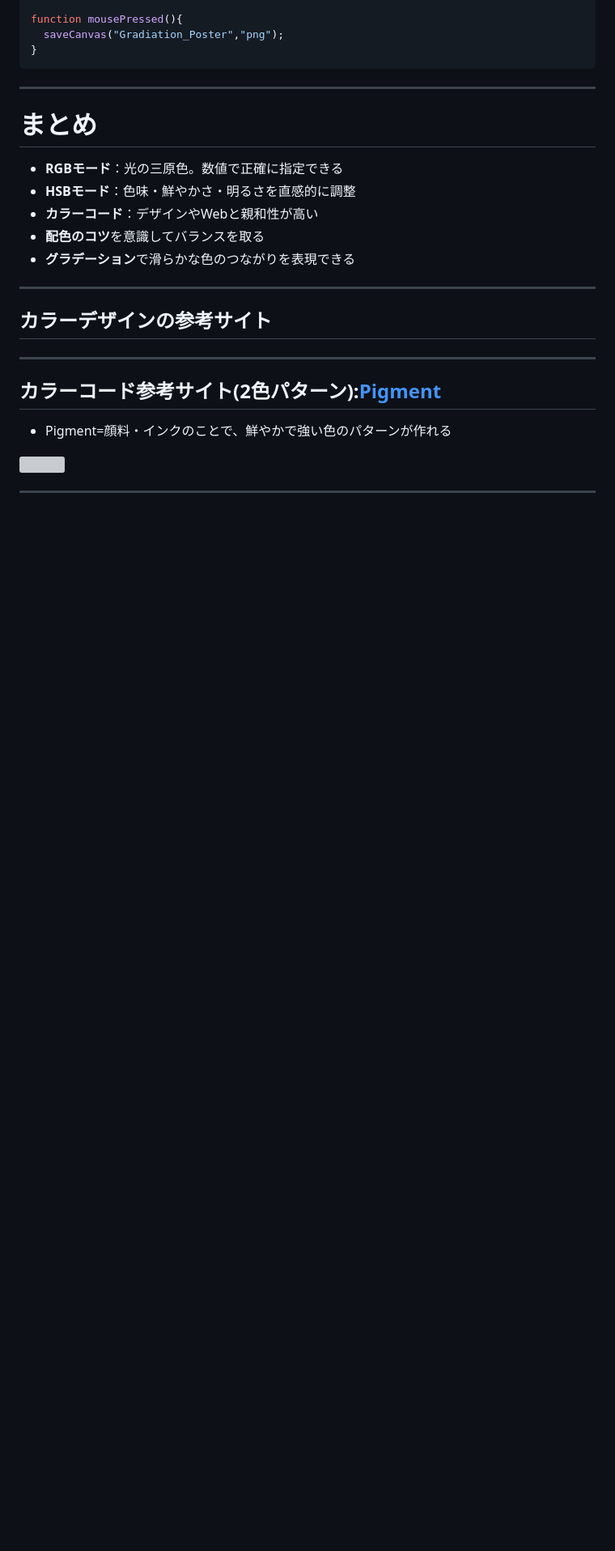
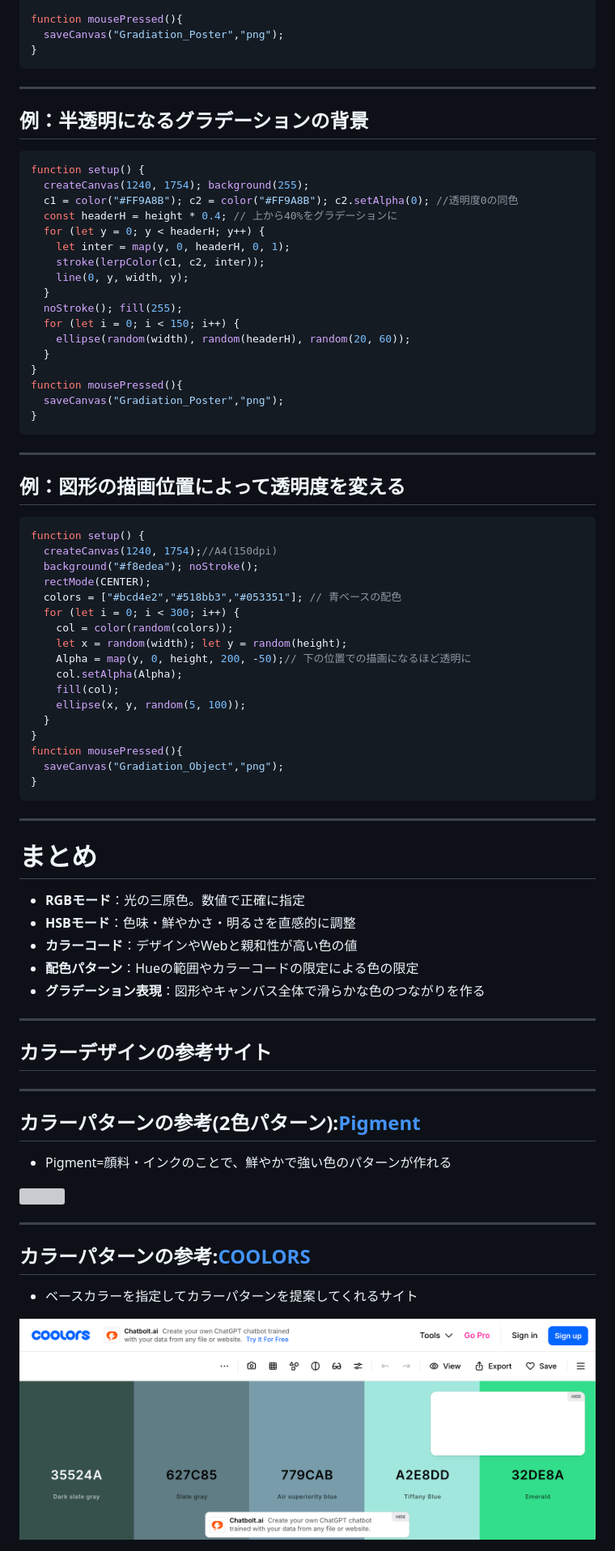
Before and after one commit to takanoma1990/p5js-slides, a Markdown page: slides/2-color_design.md, the part around one of its changes. Shown at 81% size. Rendered like a GitHub page; pictures changed too: slides/img/第二回/COOLORS.png (added); blank space fills up the shorter version; grey boxes are pictures that could not be loaded.

Commit message:
update slide2

````diff
--- a/slides/2-color_design.md
+++ b/slides/2-color_design.md
@@ -615,14 +667,61 @@ function mousePressed(){
 
 ---
 
+## 例：半透明になるグラデーションの背景
+
+```javascript
+function setup() {
+  createCanvas(1240, 1754); background(255);
+  c1 = color("#FF9A8B"); c2 = color("#FF9A8B"); c2.setAlpha(0); //透明度0の同色
+  const headerH = height * 0.4; // 上から40%をグラデーションに
+  for (let y = 0; y < headerH; y++) {
+    let inter = map(y, 0, headerH, 0, 1);
+    stroke(lerpColor(c1, c2, inter));
+    line(0, y, width, y);
+  }
+  noStroke(); fill(255);
+  for (let i = 0; i < 150; i++) {
+    ellipse(random(width), random(headerH), random(20, 60));
+  }
+}
+function mousePressed(){
+  saveCanvas("Gradiation_Poster","png");
+}
+```
+
+---
+
+## 例：図形の描画位置によって透明度を変える
+```javascript
+function setup() {
+  createCanvas(1240, 1754);//A4(150dpi)
+  background("#f8edea"); noStroke();
+  rectMode(CENTER);
+  colors = ["#bcd4e2","#518bb3","#053351"]; // 青ベースの配色
+  for (let i = 0; i < 300; i++) {
+    col = color(random(colors));
+    let x = random(width); let y = random(height);
+    Alpha = map(y, 0, height, 200, -50);// 下の位置での描画になるほど透明に
+    col.setAlpha(Alpha);
+    fill(col);
+    ellipse(x, y, random(5, 100));
+  }
+}
+function mousePressed(){
+  saveCanvas("Gradiation_Object","png");
+}
+```
+
+---
+
 
 # まとめ
 
-- **RGBモード**：光の三原色。数値で正確に指定できる
+- **RGBモード**：光の三原色。数値で正確に指定
 - **HSBモード**：色味・鮮やかさ・明るさを直感的に調整
-- **カラーコード**：デザインやWebと親和性が高い
-- **配色のコツ**を意識してバランスを取る
-- **グラデーション**で滑らかな色のつながりを表現できる
+- **カラーコード**：デザインやWebと親和性が高い色の値
+- **配色パターン**：Hueの範囲やカラーコードの限定による色の限定
+- **グラデーション表現**：図形やキャンバス全体で滑らかな色のつながりを作る
 
 ---
 
@@ -630,10 +729,16 @@ function mousePressed(){
 
 ---
 
-## カラーコード参考サイト(2色パターン):[Pigment](https://pigment.shapefactory.co/)
+## カラーパターンの参考(2色パターン):[Pigment](https://pigment.shapefactory.co/)
 
 - Pigment=顔料・インクのことで、鮮やかで強い色のパターンが作れる
 
 <img src="./img/第二回/Pigment.png" width="900" class="center-img">
 
 ---
+
+## カラーパターンの参考:[COOLORS](https://coolors.co/)
+
+- ベースカラーを指定してカラーパターンを提案してくれるサイト
+
+<img src="./img/第二回/COOLORS.png" width="1000" class="center-img">
````
Also changed, not shown: other parts of slides/2-color_design.md (+82 -30 lines), slides/img/第二回/hsb_gradient.png (added), slides/img/第二回/lerp_gradient.png (added), 1 other file.
